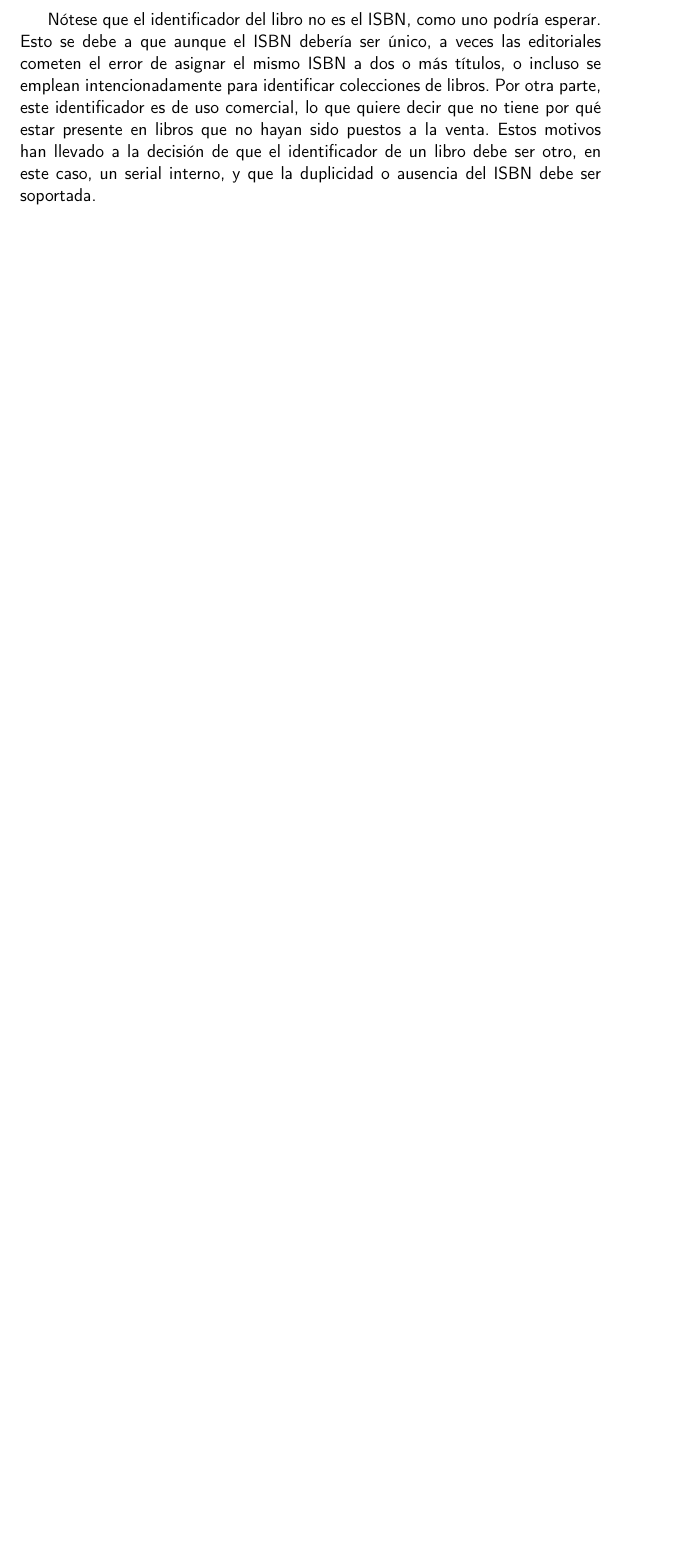
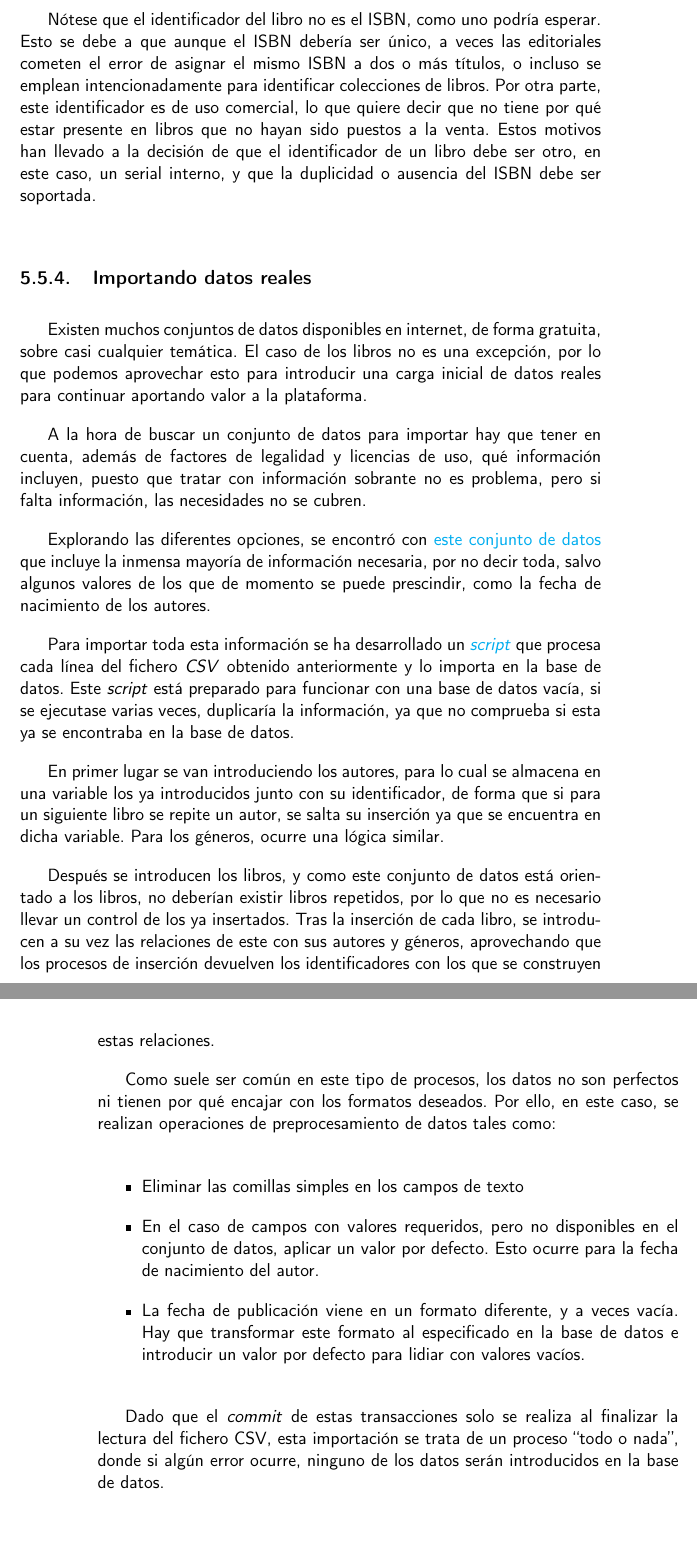
Before and after one commit to Anglepi/My-Many-Reads, a LaTeX book (docs/tex/proyecto.tex, which reads docs/tex/secciones/05_implementacion.tex): part of page 71 of 89 before the commit and two parts of pages 71 and 72 of 91 after it, the two joined at a grey line, cut so that both start at the same text, the shorter picture padded with empty space. Compiled offline with pdfLaTeX.

Commit message:
#95 Explaining data import process and source

```diff
--- a/docs/tex/secciones/05_implementacion.tex
+++ b/docs/tex/secciones/05_implementacion.tex
@@ -438,6 +438,30 @@ El diagrama anterior se ha generado con \href{https://dbdiagram.io/}{dbdiagram.i
 
 Nótese que el identificador del libro no es el ISBN, como uno podría esperar. Esto se debe a que aunque el ISBN debería ser único, a veces las editoriales cometen el error de asignar el mismo ISBN a dos o más títulos, o incluso se emplean intencionadamente para identificar colecciones de libros. Por otra parte, este identificador es de uso comercial, lo que quiere decir que no tiene por qué estar presente en libros que no hayan sido puestos a la venta. Estos motivos han llevado a la decisión de que el identificador de un libro debe ser otro, en este caso, un serial interno, y que la duplicidad o ausencia del ISBN debe ser soportada.
 
+\subsection{Importando datos reales}
+
+Existen muchos conjuntos de datos disponibles en internet, de forma gratuita, sobre casi cualquier temática. El caso de los libros no es una excepción, por lo que podemos aprovechar esto para introducir una carga inicial de datos reales para continuar aportando valor a la plataforma.
+
+A la hora de buscar un conjunto de datos para importar hay que tener en cuenta, además de factores de legalidad y licencias de uso, qué información incluyen, puesto que tratar con información sobrante no es problema, pero si falta información, las necesidades no se cubren.
+
+Explorando las diferentes opciones, se encontró con \href{https://zenodo.org/record/4265096}{este conjunto de datos} que incluye la inmensa mayoría de información necesaria, por no decir toda, salvo algunos valores de los que de momento se puede prescindir, como la fecha de nacimiento de los autores.
+
+Para importar toda esta información se ha desarrollado un \href{https://github.com/Anglepi/My-Many-Reads/blob/main/scripts/import_data.py}{\textit{script}} que procesa cada línea del fichero \textit{CSV} obtenido anteriormente y lo importa  en la base de datos. Este \textit{script} está preparado para funcionar con una base de datos vacía, si se ejecutase varias veces, duplicaría la información, ya que no comprueba si esta ya se encontraba en la base de datos.
+
+En primer lugar se van introduciendo los autores, para lo cual se almacena en una variable los ya introducidos junto con su identificador, de forma que si para un siguiente libro se repite un autor, se salta su inserción ya que se encuentra en dicha variable. Para los géneros, ocurre una lógica similar.
+
+Después se introducen los libros, y como este conjunto de datos está orientado a los libros, no deberían existir libros repetidos, por lo que no es necesario llevar un control de los ya insertados. Tras la inserción de cada libro, se introducen a su vez las relaciones de este con sus autores y géneros, aprovechando que los procesos de inserción devuelven los identificadores con los que se construyen estas relaciones.
+
+Como suele ser común en este tipo de procesos, los datos no son perfectos ni tienen por qué encajar con los formatos deseados. Por ello, en este caso, se realizan operaciones de preprocesamiento de datos tales como:
+
+\begin{itemize}
+    \item Eliminar las comillas simples en los campos de texto
+    \item En el caso de campos con valores requeridos, pero no disponibles en el conjunto de datos, aplicar un valor por defecto. Esto ocurre para la fecha de nacimiento del autor.
+    \item La fecha de publicación viene en un formato diferente, y a veces vacía. Hay que transformar este formato al especificado en la base de datos e introducir un valor por defecto para lidiar con valores vacíos.
+\end{itemize}
+
+Dado que el \textit{commit} de estas transacciones solo se realiza al finalizar la lectura del fichero CSV, esta importación se trata de un proceso ``todo o nada'', donde si algún error ocurre, ninguno de los datos serán introducidos en la base de datos.
+
 \subsection{Gestor de datos}
 
 La primera implementación de la API se introdujo en el segundo PMV (ver \underline{\nameref{pmv2}}). En este momento, al ser una fase temprana del proyecto, se carecía de una base de datos, por lo que para poner este código a prueba se introdujeron datos de prueba y lógica en la propia API, aunque esto incumpla el principio de responsabilidad única.
```
